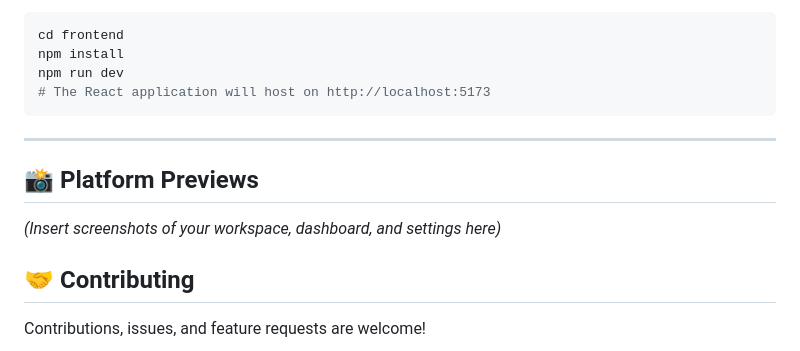
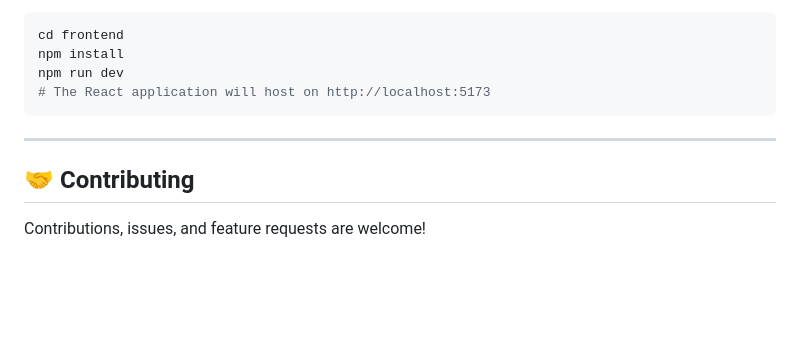
Before and after one commit to Shridipa/Face-Code, a Markdown page: README.md, the part around the change. Drawn GitHub-style; blank space fills up the shorter version.

```diff
--- a/README.md
+++ b/README.md
@@ -92,9 +92,6 @@ npm run dev
 
 ---
 
-## 📸 Platform Previews
-*(Insert screenshots of your workspace, dashboard, and settings here)*
-
 ## 🤝 Contributing
 Contributions, issues, and feature requests are welcome!
 
```
